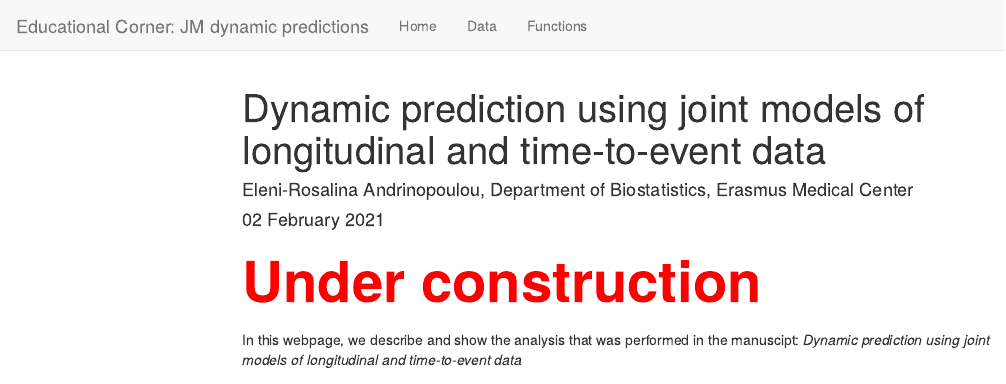
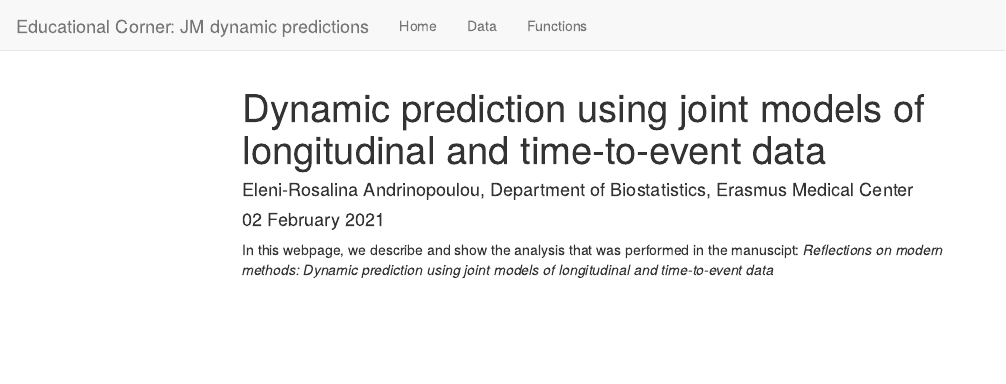
Before and after one commit to ERandrinopoulou/EducationalCorner_JMpred, an R Markdown document (index.Rmd): the page in a window 1100 px wide, from its top. Rendered offline with R 4.5, knitr and Pandoc, with nearby package versions; some code elsewhere in the file could not run offline; menus at the side of the page are left out.

Commit message:
update after paper acceptance

````diff
--- a/index.Rmd
+++ b/index.Rmd
@@ -11,10 +11,9 @@ output:
          after_body: footerEA.html
 ---
 
-<span style="color:red; font-weight:bold; font-size:4em;"> Under construction </span>
 
 
-In this webpage, we describe and show the analysis that was performed in the manuscipt: _Dynamic prediction using joint models of longitudinal and time-to-event data_
+In this webpage, we describe and show the analysis that was performed in the manuscipt: _Reflections on modern methods: Dynamic prediction using joint models of longitudinal and time-to-event data_
 
 ```{r setup, include=FALSE}
 knitr::opts_chunk$set(echo = TRUE, comment = NA, message=FALSE, warning=FALSE)
````
